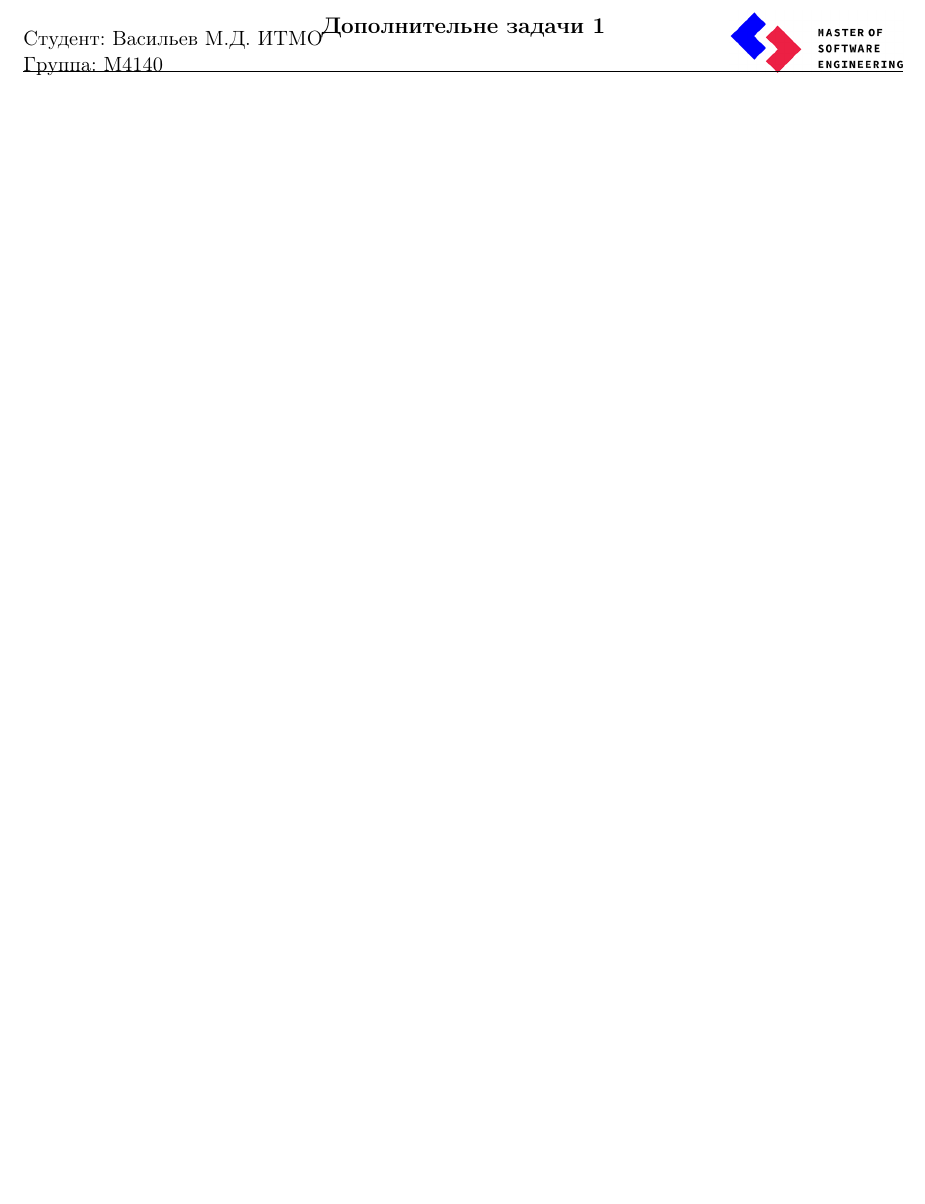
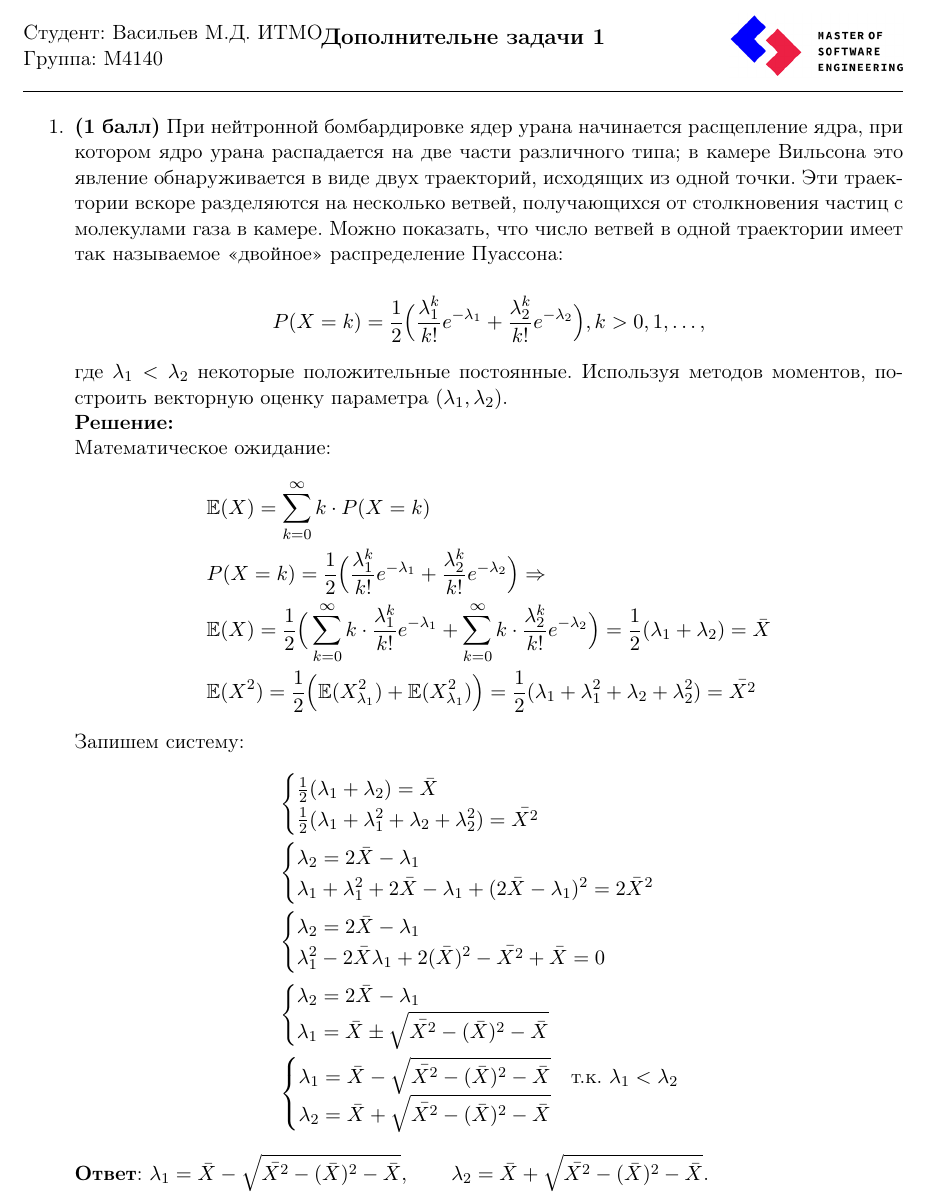
Before and after one commit to mdvasilyev/MathStat-hws, a LaTeX document (hw_add1.tex): part of page 1 of 8 before the commit and part of page 1 of 9 after it, cut so that both start at the same text, the shorter picture padded with empty space. Compiled offline with pdfLaTeX.

Commit message:
sln: task1

```diff
--- a/hw_add1.tex
+++ b/hw_add1.tex
@@ -29,37 +29,44 @@
 \assignmentTitle{Васильев М.Д. ИТМО}{M4140}{assets/mse_logo.png}{Дополнительне задачи 1}
 
 \begin{enumerate}
-    % \item[1.] \textbf{(1 балл)}  При нейтронной бомбардировке ядер урана начинается расщепление ядра, при котором ядро урана распадается на две части различного типа; в камере Вильсона это явление обнаруживается в виде двух траекторий, исходящих из одной точки. Эти траектории вскоре разделяются на несколько ветвей, получающихся от столкновения частиц с молекулами газа в камере. Можно показать, что число ветвей в одной траектории имеет так называемое «двойное» распределение Пуассона:
+    \item[1.] \textbf{(1 балл)}  При нейтронной бомбардировке ядер урана начинается расщепление ядра, при котором ядро урана распадается на две части различного типа; в камере Вильсона это явление обнаруживается в виде двух траекторий, исходящих из одной точки. Эти траектории вскоре разделяются на несколько ветвей, получающихся от столкновения частиц с молекулами газа в камере. Можно показать, что число ветвей в одной траектории имеет так называемое «двойное» распределение Пуассона:
 
-    % $$P(X = k) = \frac{1}{2}\Big(\frac{\lambda_1^k}{k!}e^{-\lambda_1} + \frac{\lambda_2^k}{k!}e^{-\lambda_2} \Big), k > 0, 1, \ldots,$$
+    $$P(X = k) = \frac{1}{2}\Big(\frac{\lambda_1^k}{k!}e^{-\lambda_1} + \frac{\lambda_2^k}{k!}e^{-\lambda_2} \Big), k > 0, 1, \ldots,$$
 
-    % где $\lambda_1 < \lambda_2$ некоторые положительные постоянные. Используя методов моментов, построить векторную оценку параметра $(\lambda_1, \lambda_2)$.
-    % \start
-    % Математическое ожидание:
-    % \begin{align*}
-    %     &\mathbb{E}(X) = \sum_{k=0}^{\infty} k \cdot P(X = k) \\
-    %     &P(X = k) = \frac{1}{2}\Big(\frac{\lambda_1^k}{k!}e^{-\lambda_1} + \frac{\lambda_2^k}{k!}e^{-\lambda_2} \Big) \Rightarrow \\
-    %     &\mathbb{E}(X) = \frac{1}{2}\Big(\sum_{k=0}^{\infty} k \cdot\frac{\lambda_1^k}{k!}e^{-\lambda_1} + \sum_{k=0}^{\infty} k \cdot\frac{\lambda_2^k}{k!}e^{-\lambda_2} \Big) = \frac{1}{2} (\lambda_1 + \lambda_2) = \bar{X} \\
-    %     &\mathbb{E}(X^2) = \frac{1}{2}\Big(\mathbb{E}(X_{\lambda_1}^2) + \mathbb{E}(X_{\lambda_1}^2) \Big) = \frac{1}{2} (\lambda_1 + \lambda_1^2 + \lambda_2 + \lambda_2^2) = \bar{X^2}
-    % \end{align*}
-    % Запишем систему:
-    % \begin{align*}
-    %     &\begin{cases}
-    %         \frac{1}{2} (\lambda_1 + \lambda_2) = \bar{X} \\
-    %         \frac{1}{2} (\lambda_1 + \lambda_1^2 + \lambda_2 + \lambda_2^2) = \bar{X^2}
-    %     \end{cases} \\
-    %     &\begin{cases}
-    %         \lambda_1 = 2\bar{X} - \lambda_2 \\
-    %         2\bar{X} - \lambda_2 + (2\bar{X} - \lambda_2)^2 + \lambda_2 + \lambda_2^2 = 2\bar{X^2}
-    %     \end{cases} \\
-    %     &\begin{cases}
-    %         \lambda_1 = 2\bar{X} - \lambda_2 \\
-    %         2\bar{X^2} - 2\bar{X}\lambda_2 + \lambda_2^2 = 0
-    %     \end{cases} \\
-    %     &2\bar{X^2} - 2\bar{X}\lambda_2 + \lambda_2^2 = 0 \\
-    %     &\lambda_2 = \frac{2\bar{X} \pm \sqrt{4\bar{X^2} - 8\bar{X^2}}}{2}
-    % \end{align*}
-    % \finish
+    где $\lambda_1 < \lambda_2$ некоторые положительные постоянные. Используя методов моментов, построить векторную оценку параметра $(\lambda_1, \lambda_2)$.
+    \start
+    Математическое ожидание:
+    \begin{align*}
+        &\mathbb{E}(X) = \sum_{k=0}^{\infty} k \cdot P(X = k) \\
+        &P(X = k) = \frac{1}{2}\Big(\frac{\lambda_1^k}{k!}e^{-\lambda_1} + \frac{\lambda_2^k}{k!}e^{-\lambda_2} \Big) \Rightarrow \\
+        &\mathbb{E}(X) = \frac{1}{2}\Big(\sum_{k=0}^{\infty} k \cdot\frac{\lambda_1^k}{k!}e^{-\lambda_1} + \sum_{k=0}^{\infty} k \cdot\frac{\lambda_2^k}{k!}e^{-\lambda_2} \Big) = \frac{1}{2} (\lambda_1 + \lambda_2) = \bar{X} \\
+        &\mathbb{E}(X^2) = \frac{1}{2}\Big(\mathbb{E}(X_{\lambda_1}^2) + \mathbb{E}(X_{\lambda_1}^2) \Big) = \frac{1}{2} (\lambda_1 + \lambda_1^2 + \lambda_2 + \lambda_2^2) = \bar{X^2}
+    \end{align*}
+    Запишем систему:
+    \begin{align*}
+        &\begin{cases}
+            \frac{1}{2} (\lambda_1 + \lambda_2) = \bar{X} \\
+            \frac{1}{2} (\lambda_1 + \lambda_1^2 + \lambda_2 + \lambda_2^2) = \bar{X^2}
+        \end{cases} \\
+        &\begin{cases}
+            \lambda_2 = 2\bar{X} - \lambda_1 \\
+            \lambda_1 + \lambda_1^2 + 2\bar{X} - \lambda_1 + (2\bar{X} - \lambda_1)^2 = 2\bar{X}^2
+        \end{cases} \\
+        &\begin{cases}
+            \lambda_2 = 2\bar{X} - \lambda_1 \\
+            \lambda_1^2 - 2\bar{X}\lambda_1 + 2(\bar{X})^2 - \bar{X^2} + \bar{X} = 0
+        \end{cases} \\
+        &\begin{cases}
+            \lambda_2 = 2\bar{X} - \lambda_1 \\
+            \lambda_1 = \bar{X} \pm \sqrt{\bar{X^2}-(\bar{X})^2-\bar{X}}
+        \end{cases} \\
+        &\begin{cases}
+            \lambda_1 = \bar{X} - \sqrt{\bar{X^2}-(\bar{X})^2-\bar{X}} \quad \text{т.к. } \lambda_1 < \lambda_2\\
+            \lambda_2 = \bar{X} + \sqrt{\bar{X^2}-(\bar{X})^2-\bar{X}}
+        \end{cases}
+    \end{align*}
+    \textbf{Ответ}: $\lambda_1 = \bar{X} - \sqrt{\bar{X^2}-(\bar{X})^2-\bar{X}}, \qquad \lambda_2 = \bar{X} + \sqrt{\bar{X^2}-(\bar{X})^2-\bar{X}}$.
+    \finish
 
     \item[2.] \textbf{(1 балл)} Определить границы значений коэффициента эксцесса. Обосновать ответ.
     \start
```
